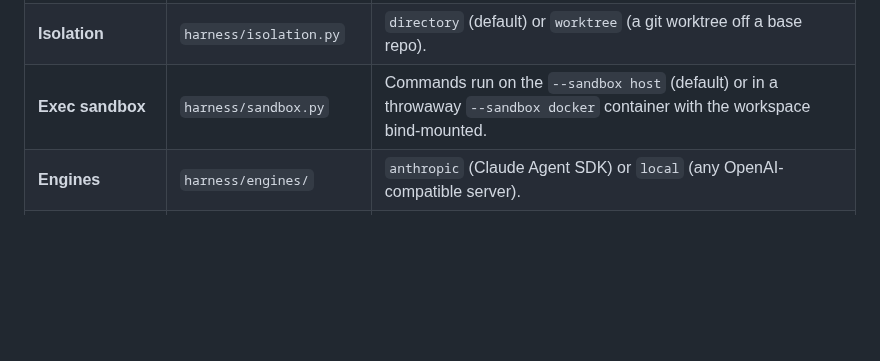
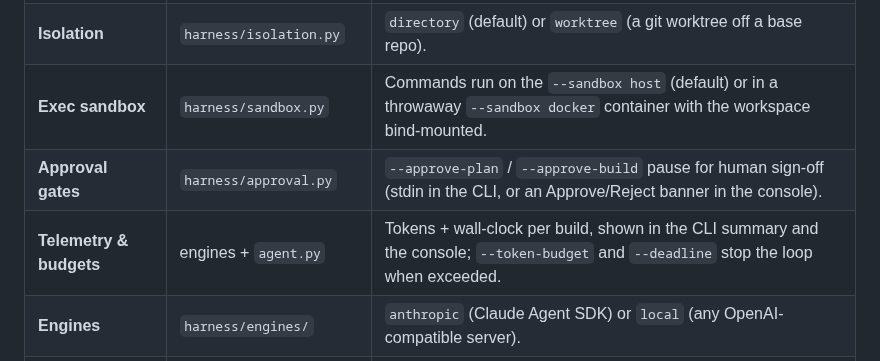
Before and after one commit to classamusic-spec/Agent1-Harness, a Markdown page: README.md, the part around the change. GitHub-like rendering; blank space fills up the shorter version.

```diff
--- a/README.md
+++ b/README.md
@@ -29,6 +29,8 @@ workspace.
 | **Test-first (red→green)** | `harness/testfirst.py` | `--test-first` derives the verification suite from the spec before building, then drives the build to green against it. |
 | **Isolation** | `harness/isolation.py` | `directory` (default) or `worktree` (a git worktree off a base repo). |
 | **Exec sandbox** | `harness/sandbox.py` | Commands run on the `--sandbox host` (default) or in a throwaway `--sandbox docker` container with the workspace bind-mounted. |
+| **Approval gates** | `harness/approval.py` | `--approve-plan` / `--approve-build` pause for human sign-off (stdin in the CLI, or an Approve/Reject banner in the console). |
+| **Telemetry & budgets** | engines + `agent.py` | Tokens + wall-clock per build, shown in the CLI summary and the console; `--token-budget` and `--deadline` stop the loop when exceeded. |
 | **Engines** | `harness/engines/` | `anthropic` (Claude Agent SDK) or `local` (any OpenAI-compatible server). |
 | **Personas** | `harness/personas.py` | Specialist system prompts by `kind`: frontend design, backend rigor, **React/React Native**, **SwiftUI (Apple-level)**. |
 | **Web console** | `harness/server.py` + `webui/` | Tabs: Build, **New Spec** (author specs), **Gallery** (preview built apps), and a **live Workspace view** (watch files appear/change as the agent works). Stdlib only. See `docs/screenshots/`. |
```
Also changed, not shown: ROADMAP.md (+6 -2 lines), docs/screenshots/console-build-options.png (added), 13 other files.
